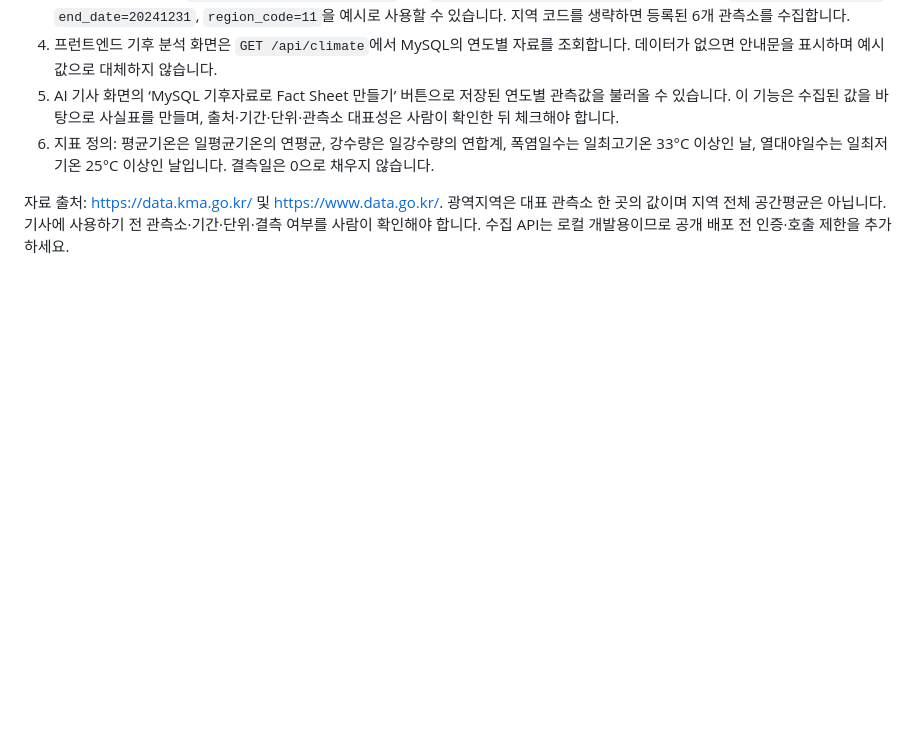
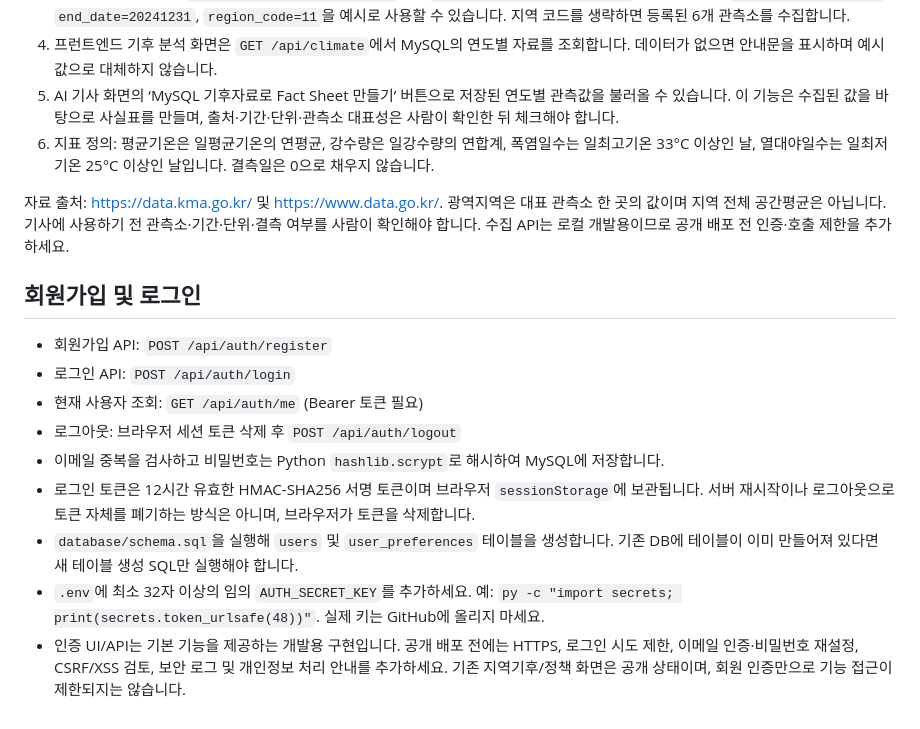
Before and after one commit to sinyoungk0711-droid/local-climate-policy, a Markdown page: README.md, the part around the change. Rendered like a GitHub page; blank space fills up the shorter version.

Commit message:
Document signup and login setup

```diff
--- a/README.md
+++ b/README.md
@@ -297,3 +297,16 @@ local-climate-policy/
 6. 지표 정의: 평균기온은 일평균기온의 연평균, 강수량은 일강수량의 연합계, 폭염일수는 일최고기온 33°C 이상인 날, 열대야일수는 일최저기온 25°C 이상인 날입니다. 결측일은 0으로 채우지 않습니다.
 
 자료 출처: https://data.kma.go.kr/ 및 https://www.data.go.kr/. 광역지역은 대표 관측소 한 곳의 값이며 지역 전체 공간평균은 아닙니다. 기사에 사용하기 전 관측소·기간·단위·결측 여부를 사람이 확인해야 합니다. 수집 API는 로컬 개발용이므로 공개 배포 전 인증·호출 제한을 추가하세요.
+
+
+## 회원가입 및 로그인
+
+- 회원가입 API: `POST /api/auth/register`
+- 로그인 API: `POST /api/auth/login`
+- 현재 사용자 조회: `GET /api/auth/me` (Bearer 토큰 필요)
+- 로그아웃: 브라우저 세션 토큰 삭제 후 `POST /api/auth/logout`
+- 이메일 중복을 검사하고 비밀번호는 Python `hashlib.scrypt`로 해시하여 MySQL에 저장합니다.
+- 로그인 토큰은 12시간 유효한 HMAC-SHA256 서명 토큰이며 브라우저 `sessionStorage`에 보관됩니다. 서버 재시작이나 로그아웃으로 토큰 자체를 폐기하는 방식은 아니며, 브라우저가 토큰을 삭제합니다.
+- `database/schema.sql`을 실행해 `users` 및 `user_preferences` 테이블을 생성합니다. 기존 DB에 테이블이 이미 만들어져 있다면 새 테이블 생성 SQL만 실행해야 합니다.
+- `.env`에 최소 32자 이상의 임의 `AUTH_SECRET_KEY`를 추가하세요. 예: `py -c "import secrets; print(secrets.token_urlsafe(48))"`. 실제 키는 GitHub에 올리지 마세요.
+- 인증 UI/API는 기본 기능을 제공하는 개발용 구현입니다. 공개 배포 전에는 HTTPS, 로그인 시도 제한, 이메일 인증·비밀번호 재설정, CSRF/XSS 검토, 보안 로그 및 개인정보 처리 안내를 추가하세요. 기존 지역기후/정책 화면은 공개 상태이며, 회원 인증만으로 기능 접근이 제한되지는 않습니다.
```
